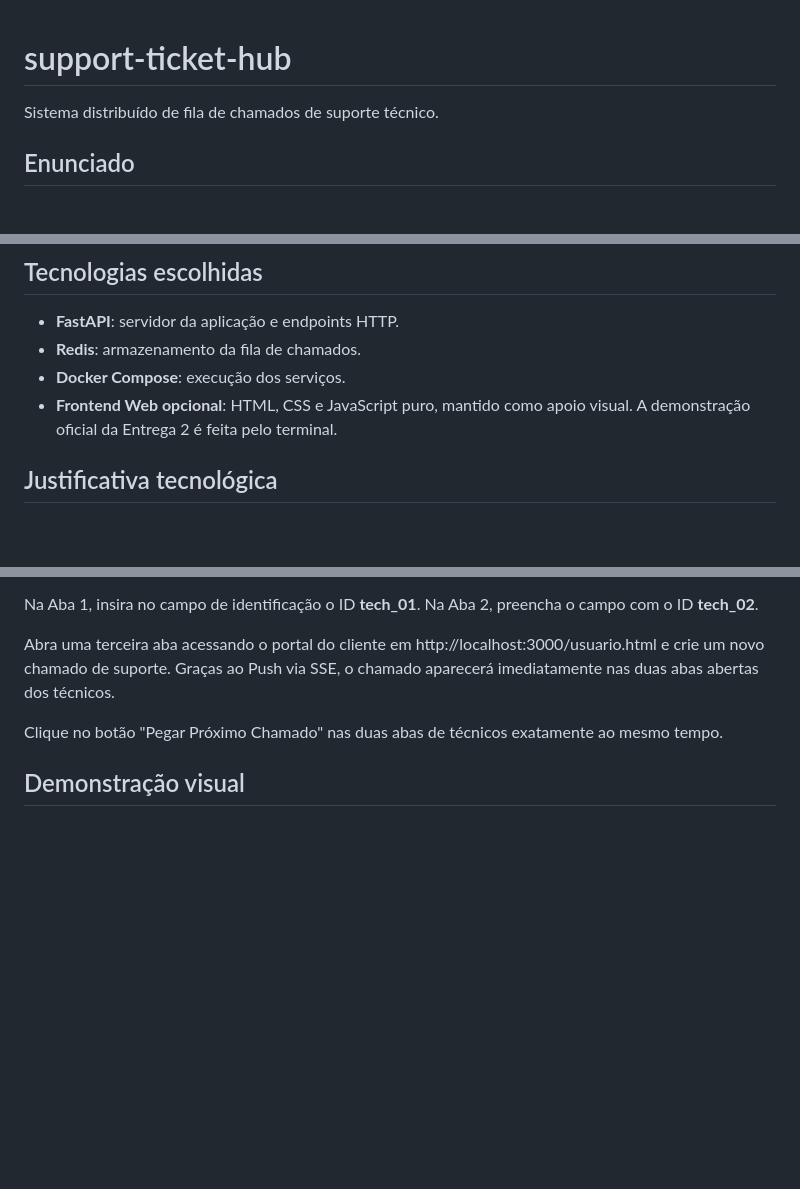
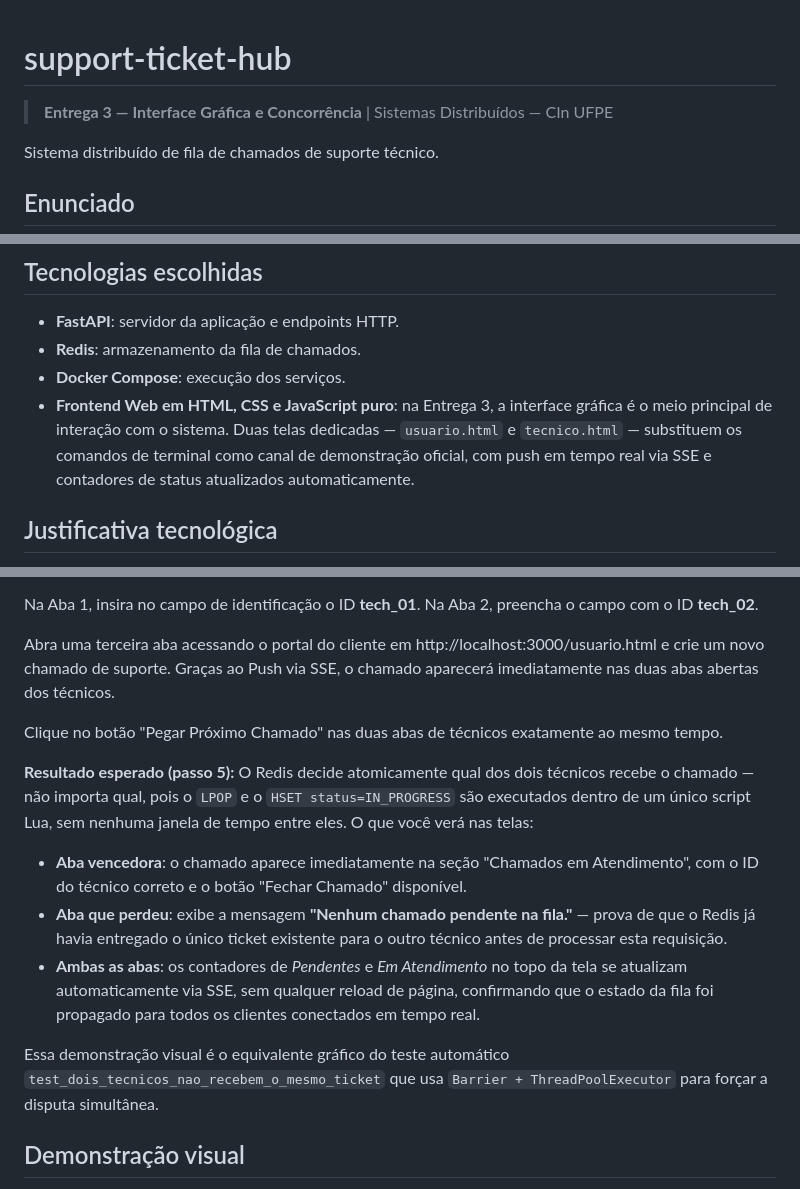
Before and after one commit to Pedrocavalcantip/support-ticket-hub, a Markdown page: README.md, 3 parts joined by grey strips. Rendered like a GitHub page; blank space fills up the shorter version.

Commit message:
docs(readme): ajustes cirurgicos para entrega 3
- Adiciona badge '> Entrega 3 — Interface Grafica e Concorrencia' abaixo do titulo
- Atualiza item Frontend em 'Tecnologias escolhidas': remove referencia a 'opcional'
  e 'Entrega 2', reflete que a UI e o meio principal de interacao na Entrega 3
- Adiciona passo 5 na secao 'Simulando dois tecnicos disputando o mesmo ticket':
  descreve o resultado esperado (aba vencedora, aba que perdeu, atualizacao dos
  contadores via SSE sem reload) e conecta ao teste automatico de exclusividade

```diff
--- a/README.md
+++ b/README.md
@@ -1,4 +1,6 @@
 # support-ticket-hub
+
+> **Entrega 3 — Interface Gráfica e Concorrência** | Sistemas Distribuídos — CIn UFPE
 
 Sistema distribuído de fila de chamados de suporte técnico.
 
@@ -17,8 +19,10 @@ Redis / RabbitMQ ou equivalente)
 - **FastAPI**: servidor da aplicação e endpoints HTTP.
 - **Redis**: armazenamento da fila de chamados.
 - **Docker Compose**: execução dos serviços.
-- **Frontend Web opcional**: HTML, CSS e JavaScript puro, mantido como apoio visual. A
-  demonstração oficial da Entrega 2 é feita pelo terminal.
+- **Frontend Web em HTML, CSS e JavaScript puro**: na Entrega 3, a interface gráfica é o meio
+  principal de interação com o sistema. Duas telas dedicadas — `usuario.html` e `tecnico.html`
+  — substituem os comandos de terminal como canal de demonstração oficial, com push em tempo
+  real via SSE e contadores de status atualizados automaticamente.
 
 ## Justificativa tecnológica
 
@@ -325,6 +329,13 @@ Abra uma terceira aba acessando o portal do cliente em http://localhost:3000/usu
 
 Clique no botão "Pegar Próximo Chamado" nas duas abas de técnicos exatamente ao mesmo tempo.
 
+**Resultado esperado (passo 5):** O Redis decide atomicamente qual dos dois técnicos recebe o chamado — não importa qual, pois o `LPOP` e o `HSET status=IN_PROGRESS` são executados dentro de um único script Lua, sem nenhuma janela de tempo entre eles. O que você verá nas telas:
+
+- **Aba vencedora**: o chamado aparece imediatamente na seção "Chamados em Atendimento", com o ID do técnico correto e o botão "Fechar Chamado" disponível.
+- **Aba que perdeu**: exibe a mensagem **"Nenhum chamado pendente na fila."** — prova de que o Redis já havia entregado o único ticket existente para o outro técnico antes de processar esta requisição.
+- **Ambas as abas**: os contadores de *Pendentes* e *Em Atendimento* no topo da tela se atualizam automaticamente via SSE, sem qualquer reload de página, confirmando que o estado da fila foi propagado para todos os clientes conectados em tempo real.
+
+Essa demonstração visual é o equivalente gráfico do teste automático `test_dois_tecnicos_nao_recebem_o_mesmo_ticket` que usa `Barrier + ThreadPoolExecutor` para forçar a disputa simultânea.
 
 ## Demonstração visual
 
```
